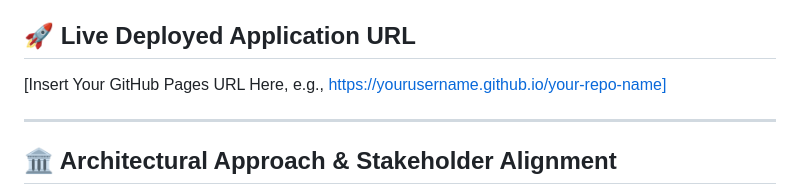
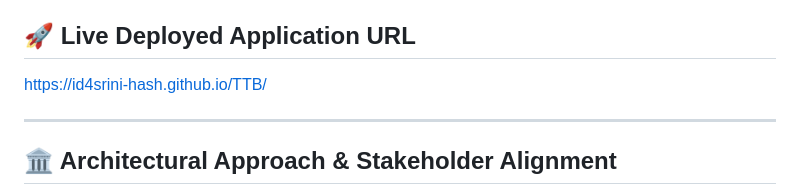
Before and after one commit to id4srini-hash/TTB, a Markdown page: README.md, the part around the change. Drawn GitHub-style.

```diff
--- a/README.md
+++ b/README.md
@@ -3,7 +3,8 @@
 This repository contains a standalone, zero-dependency proof-of-concept application designed for the Department of the Treasury's Alcohol and Tobacco Tax and Trade Bureau (TTB). The application automates the verification process for Certificate of Label Approval (COLA) applications by cross-referencing field data against printed text on alcohol beverage labels.
 
 ## 🚀 Live Deployed Application URL
-[Insert Your GitHub Pages URL Here, e.g., https://yourusername.github.io/your-repo-name]
+
+https://id4srini-hash.github.io/TTB/
 
 ---
 
```
